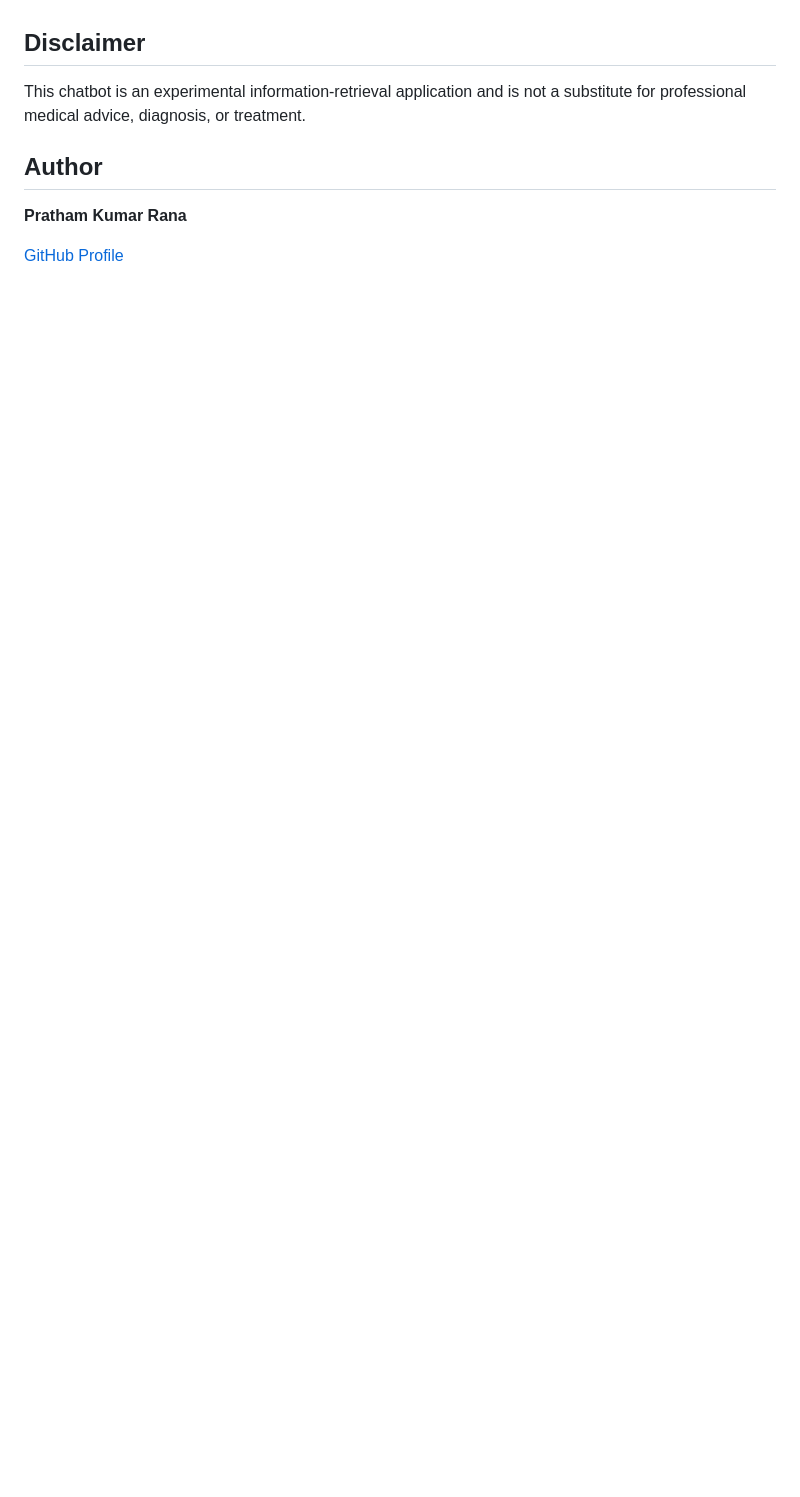
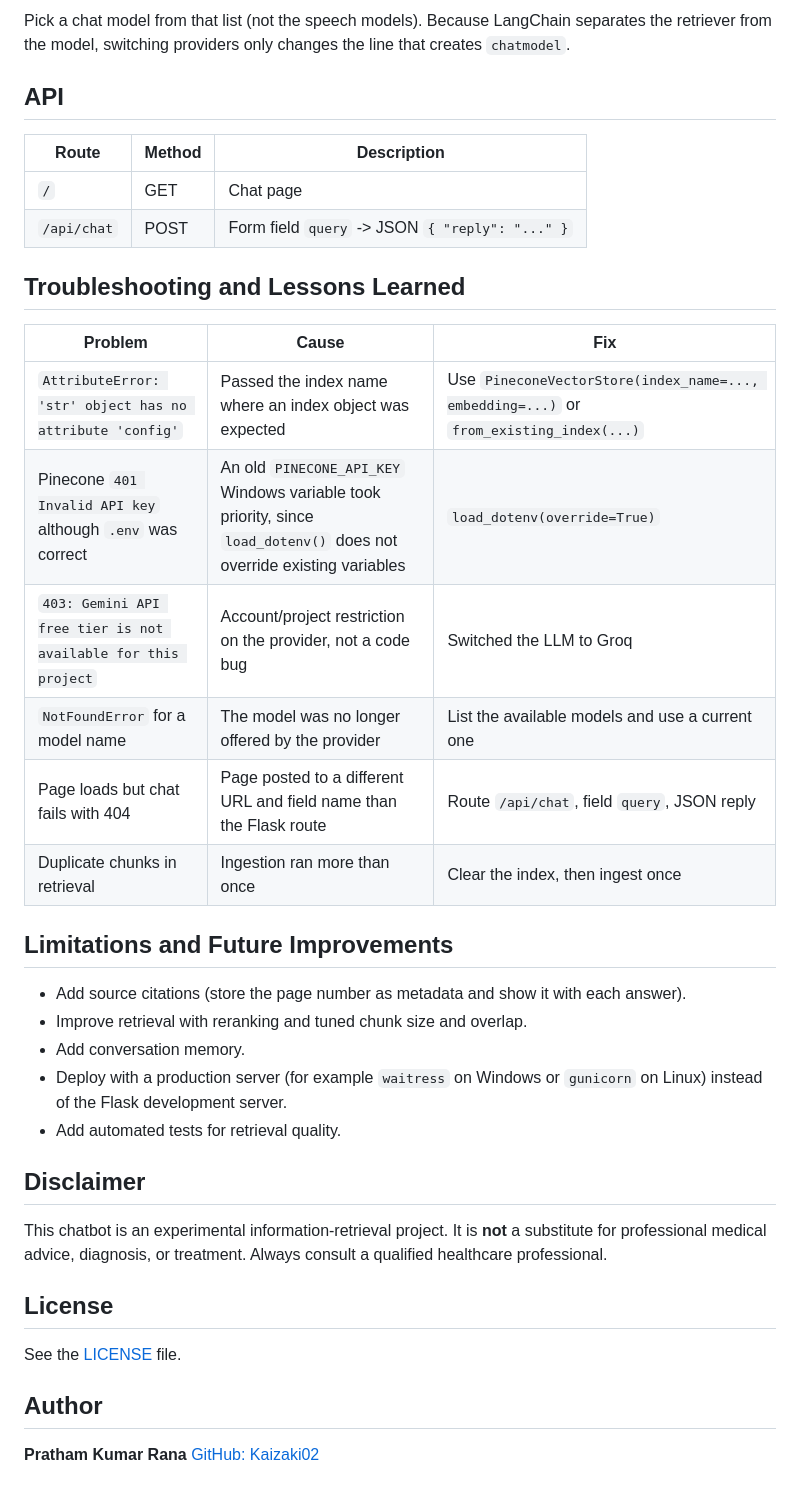
Before and after one commit to Kaizaki02/building_medical_chatbot_with_RAG, a Markdown page: README.md, the part around one of its changes. Drawn GitHub-style; blank space fills up the shorter version.

```diff
--- a/README.md
+++ b/README.md
@@ -147,10 +154,40 @@ Open the local URL displayed in your terminal.
+Pick a chat model from that list (not the speech models). Because LangChain separates the retriever from the model, switching providers only changes the line that creates `chatmodel`.
+
+## API
+
+| Route | Method | Description |
+|---|---|---|
+| `/` | GET | Chat page |
+| `/api/chat` | POST | Form field `query` -> JSON `{ "reply": "..." }` |
+
+## Troubleshooting and Lessons Learned
+
+| Problem | Cause | Fix |
+|---|---|---|
+| `AttributeError: 'str' object has no attribute 'config'` | Passed the index name where an index object was expected | Use `PineconeVectorStore(index_name=..., embedding=...)` or `from_existing_index(...)` |
+| Pinecone `401 Invalid API key` although `.env` was correct | An old `PINECONE_API_KEY` Windows variable took priority, since `load_dotenv()` does not override existing variables | `load_dotenv(override=True)` |
+| `403: Gemini API free tier is not available for this project` | Account/project restriction on the provider, not a code bug | Switched the LLM to Groq |
+| `NotFoundError` for a model name | The model was no longer offered by the provider | List the available models and use a current one |
+| Page loads but chat fails with 404 | Page posted to a different URL and field name than the Flask route | Route `/api/chat`, field `query`, JSON reply |
+| Duplicate chunks in retrieval | Ingestion ran more than once | Clear the index, then ingest once |
+
+## Limitations and Future Improvements
+
+- Add source citations (store the page number as metadata and show it with each answer).
+- Improve retrieval with reranking and tuned chunk size and overlap.
+- Add conversation memory.
+- Deploy with a production server (for example `waitress` on Windows or `gunicorn` on Linux) instead of the Flask development server.
+- Add automated tests for retrieval quality.
 
 ## Disclaimer
 
-This chatbot is an experimental information-retrieval application and is not a substitute for professional medical advice, diagnosis, or treatment.
+This chatbot is an experimental information-retrieval project. It is **not** a substitute for professional medical advice, diagnosis, or treatment. Always consult a qualified healthcare professional.
+
+## License
+
+See the [LICENSE](LICENSE) file.
 
 ## Author
 
 **Pratham Kumar Rana**
-
-[GitHub Profile](https://github.com/Kaizaki02)
+[GitHub: Kaizaki02](https://github.com/Kaizaki02)
```
Also changed, not shown: other parts of README.md (+83 -76 lines).
